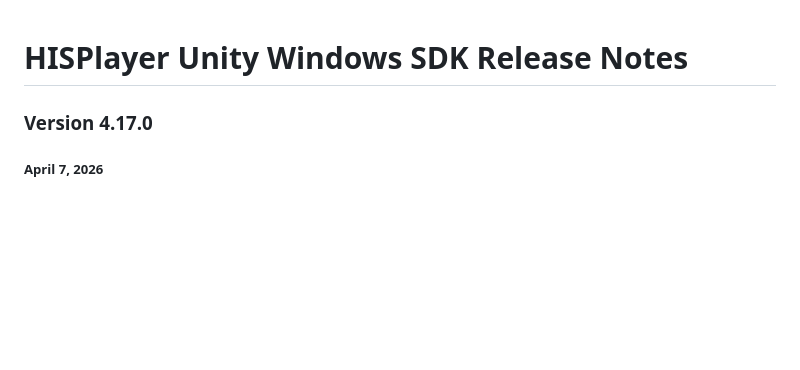
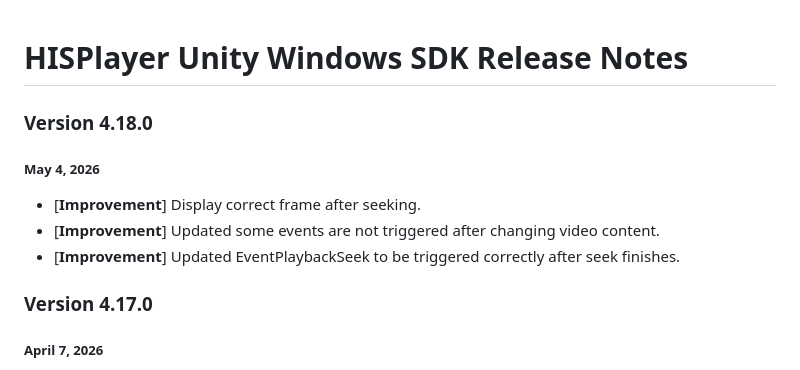
Before and after one commit to HISPlayer/UnityWindows-SDK, a Markdown page: releases.md, the part around the change. Rendered like a GitHub page; blank space fills up the shorter version.

Commit message:
Add release notes for version 4.18.0

```diff
--- a/releases.md
+++ b/releases.md
@@ -1,4 +1,10 @@
 # HISPlayer Unity Windows SDK Release Notes
+
+### Version 4.18.0
+##### May 4, 2026
+- [**Improvement**] Display correct frame after seeking.
+- [**Improvement**] Updated some events are not triggered after changing video content.
+- [**Improvement**] Updated EventPlaybackSeek to be triggered correctly after seek finishes.
 
 ### Version 4.17.0
 ##### April 7, 2026
```
